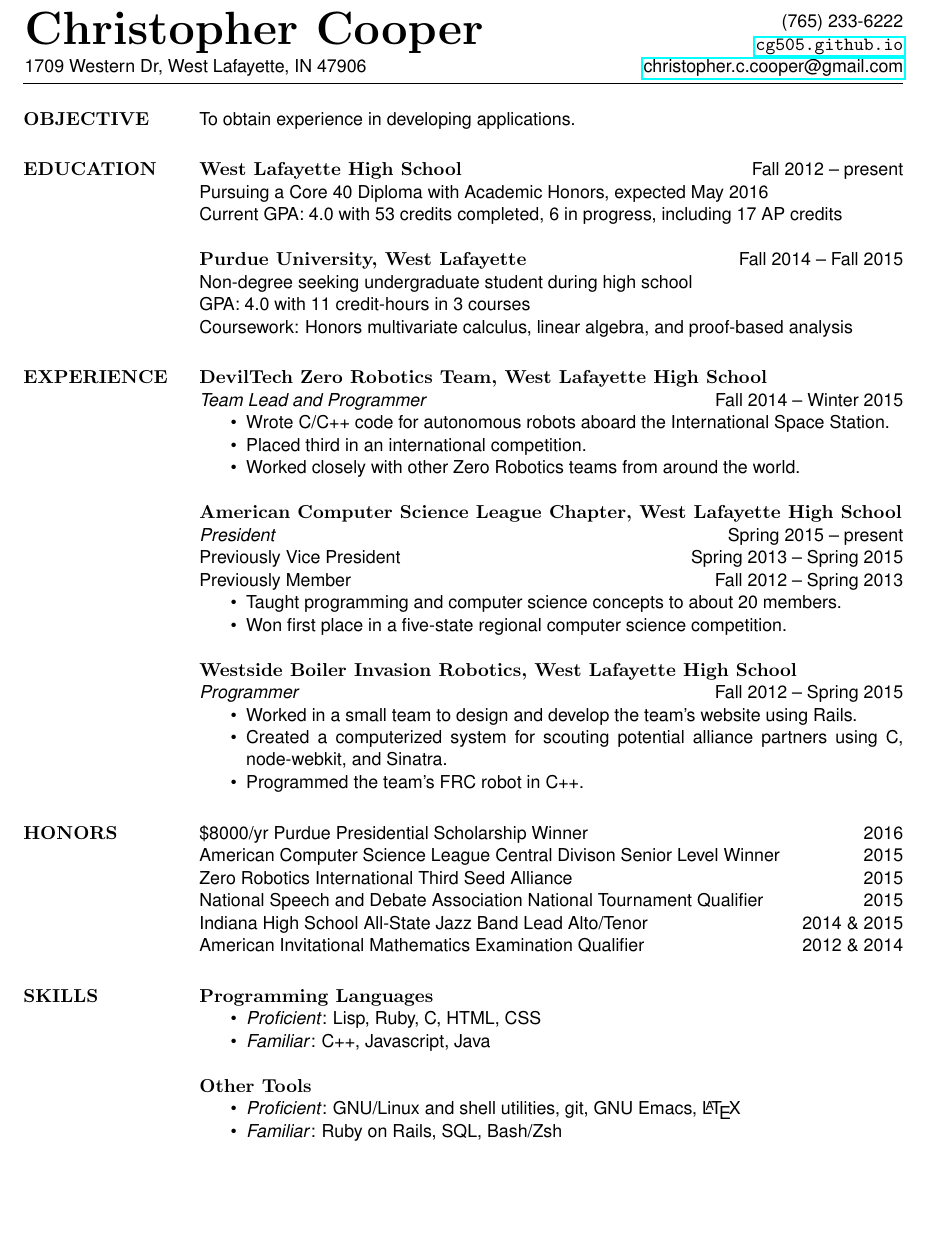
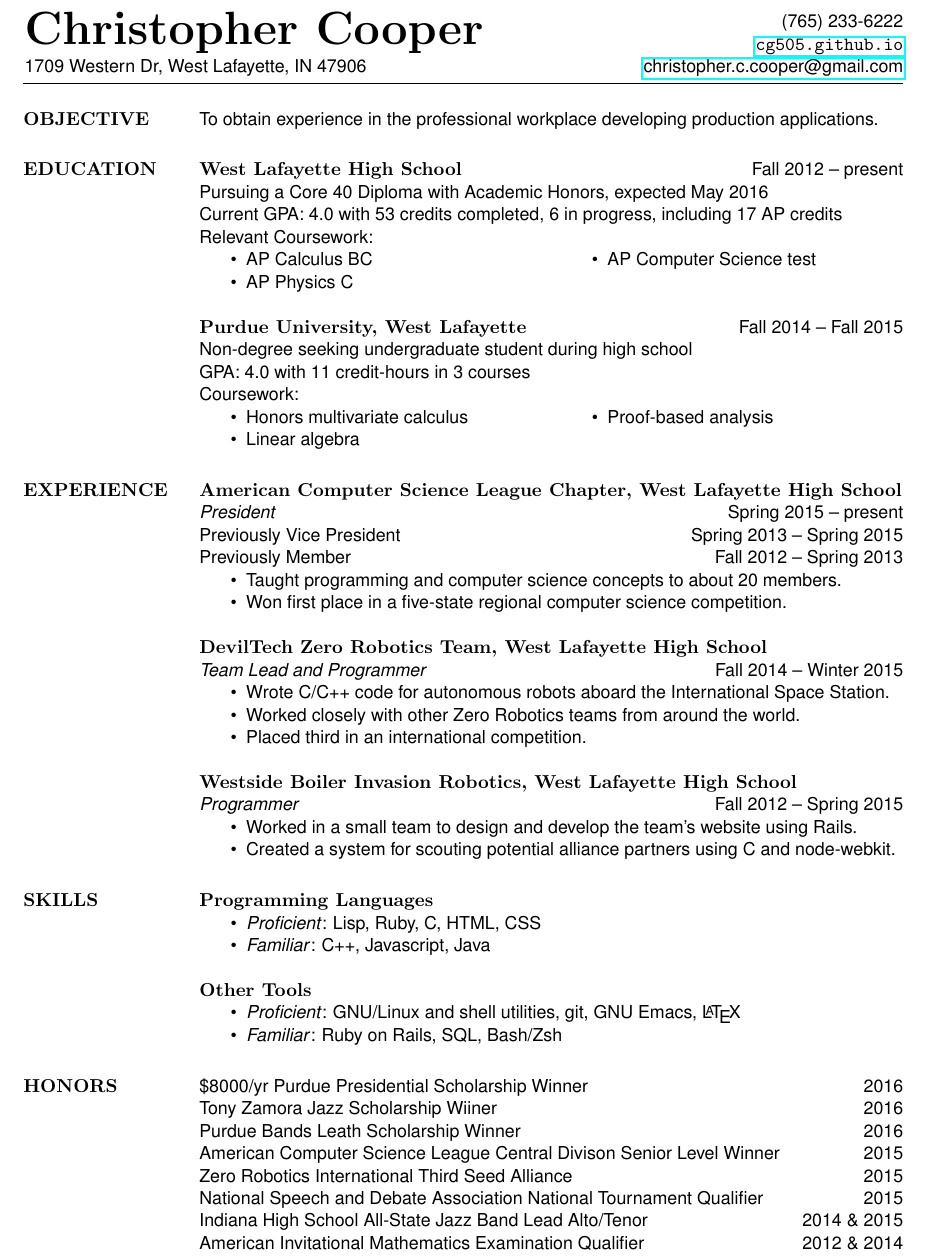
Before and after one commit to cg505/resume, a LaTeX CV (resume.tex): part of the page, cut so that both start at the same text, the shorter picture padded with empty space. Compiled offline with pdfLaTeX.

Commit message:
change stuff (lazy commits woo)

```diff
--- a/resume.tex
+++ b/resume.tex
@@ -8,6 +8,8 @@
 \usepackage[scaled]{helvet}
 \usepackage{url}
 \usepackage{hyperref}
+\usepackage{ragged2e}
+\usepackage{multicol}
 
 \renewcommand{\familydefault}{\sfdefault}
 \renewcommand{\sectionfont}{\bf\rmfamily}
@@ -46,35 +48,45 @@
 
 
 \begin{resume}
+% \vfill
 
   \section{OBJECTIVE}
-  To obtain experience in developing applications.
+  To obtain experience in the professional workplace developing production applications.
 
 
   \section{EDUCATION}
   {\bf\rmfamily West Lafayette High School}\hfill Fall 2012 -- present\\
   Pursuing a Core 40 Diploma with Academic Honors, expected May 2016\\
-  Current GPA: 4.0 with 53 credits completed, 6 in progress, including 17 AP credits
+  Current GPA: 4.0 with 53 credits completed, 6 in progress, including 17 AP credits\\
+  Relevant Coursework:
+  \multicolsep 0pt
+  \begin{multicols}{2}
+  \begin{itemize} \itemsep -2pt\RaggedRight
+  \item AP Calculus BC
+  \item AP Physics C
+    \columnbreak
+  \item AP Computer Science test
+  \end{itemize}
+  \end{multicols}
 
   {\bf\rmfamily Purdue University, West Lafayette}\hfill Fall 2014 -- Fall 2015\\
   Non-degree seeking undergraduate student during high school\\
   GPA: 4.0 with 11 credit-hours in 3 courses \\
-  Coursework: Honors multivariate calculus, linear algebra, and proof-based analysis
+  Coursework:
+  \multicolsep 0pt
+  \begin{multicols}{2}
+  \begin{itemize} \itemsep -2pt
+  \item Honors multivariate calculus
+  \item Linear algebra
+  \item Proof-based analysis
+  \end{itemize}
+  \end{multicols}
 
   % {\bf\rmfamily Undetermined university}\hfill Planned enrollment fall 2016\\
   % Pursuing a Bachelor's in Computer Science\\
 
 
   \section{EXPERIENCE}
-  {\bf\rmfamily DevilTech Zero Robotics Team, West Lafayette High School}\\
-  \emph{Team Lead and Programmer}\hfill Fall 2014 -- Winter 2015
-  \begin{itemize}  \itemsep -2pt % reduce space between items
-  \item Wrote C/C++ code for autonomous robots aboard the International Space Station.
-  \item Placed third in an international competition.
-  % \item Organized meeting schedule and educational materials for 10+ members.
-  \item Worked closely with other Zero Robotics teams from around the world.
-  \end{itemize}
-
   {\bf\rmfamily American Computer Science League Chapter, West Lafayette High School}\\
   \emph{President}\hfill Spring 2015 -- present\\
   Previously Vice President\hfill Spring 2013 -- Spring 2015\\
@@ -85,12 +97,20 @@
   % \item Shared responsibility with three other leaders to organize regular meetings.
   \end{itemize}
 
+  {\bf\rmfamily DevilTech Zero Robotics Team, West Lafayette High School}\\
+  \emph{Team Lead and Programmer}\hfill Fall 2014 -- Winter 2015
+  \begin{itemize}  \itemsep -2pt % reduce space between items
+  \item Wrote C/C++ code for autonomous robots aboard the International Space Station.
+  % \item Organized meeting schedule and educational materials for 10+ members.
+  \item Worked closely with other Zero Robotics teams from around the world.
+  \item Placed third in an international competition.
+  \end{itemize}
+
   {\bf\rmfamily  Westside Boiler Invasion Robotics, West Lafayette High School}\\
   \emph{Programmer}\hfill Fall 2012 -- Spring 2015
   \begin{itemize}  \itemsep -2pt % reduce space between items
   \item Worked in a small team to design and develop the team's website using Rails.
-  \item Created a computerized system for scouting potential alliance partners using C, node-webkit, and Sinatra.
-  \item Programmed the team's FRC robot in C++.
+  \item Created a system for scouting potential alliance partners using C and node-webkit.
   \end{itemize}
 
   %% {\bf\rmfamily Sound of West Side Marching Band, West Lafayette High School}\\
@@ -107,19 +127,6 @@
   %% West Lafayette Debate Team\hfill 2013 -- present\\
   %% West Lafayette High School Jazz and Concert Bands\hfill 2012 -- present\\
   %% West Lafayette Jr/Sr High School MathCounts Team Member\hfill 2011 -- 2012
-
-
-  \section{HONORS}
-  %% Tony Zamora Jazz Scholarship Winner\hfill 2016\\
-  \$8000/yr Purdue Presidential Scholarship Winner\hfill 2016\\
-  American Computer Science League Central Divison Senior Level Winner\hfill 2015\\
-  Zero Robotics International Third Seed Alliance\hfill 2015\\
-  % AP Scholar with Honor\hfill 2015\\
-  National Speech and Debate Association National Tournament Qualifier\hfill 2015\\
-  Indiana High School All-State Jazz Band Lead Alto/Tenor\hfill 2014 \& 2015\\
-  American Invitational Mathematics Examination Qualifier\hfill 2012 \& 2014
-  % American Mathematics Competition School Top 10 Scorer\hfill 2012\\
-  % Lafayette Kiwanis Club Scholarship Award Winner\hfill 2012
 
 
   \section{SKILLS}
@@ -148,6 +155,21 @@
   %% Proficiency on saxophone, as well as a good understanding of music theory.
 
 
+  \section{HONORS}
+  %% Tony Zamora Jazz Scholarship Winner\hfill 2016\\
+  \$8000/yr Purdue Presidential Scholarship Winner\hfill 2016\\
+  Tony Zamora Jazz Scholarship Wiiner\hfill 2016\\
+  Purdue Bands Leath Scholarship Winner\hfill 2016\\
+  American Computer Science League Central Divison Senior Level Winner\hfill 2015\\
+  Zero Robotics International Third Seed Alliance\hfill 2015\\
+  % AP Scholar with Honor\hfill 2015\\
+  National Speech and Debate Association National Tournament Qualifier\hfill 2015\\
+  Indiana High School All-State Jazz Band Lead Alto/Tenor\hfill 2014 \& 2015\\
+  American Invitational Mathematics Examination Qualifier\hfill 2012 \& 2014
+  % American Mathematics Competition School Top 10 Scorer\hfill 2012\\
+  % Lafayette Kiwanis Club Scholarship Award Winner\hfill 2012
+
+% \vfill\vfill
 \end{resume}
 
 \end{document}
```
